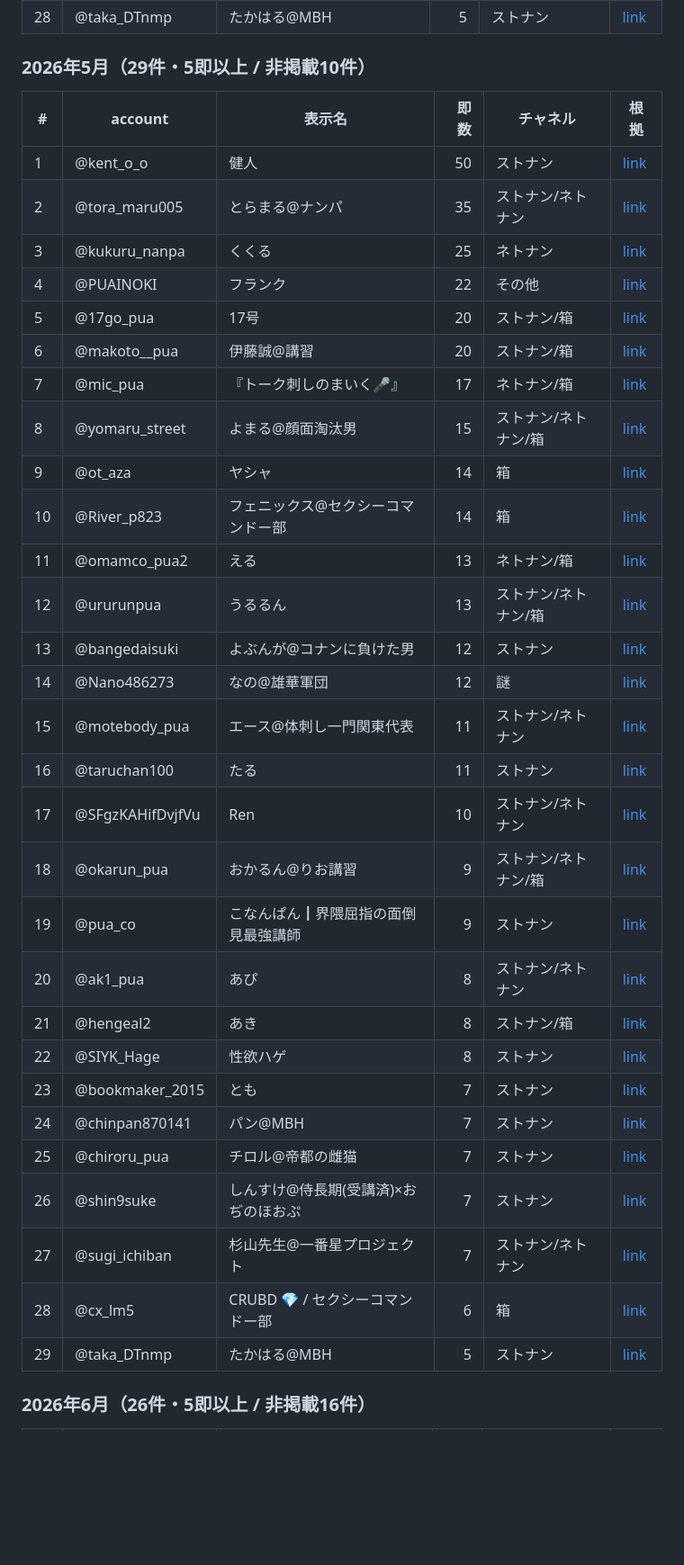
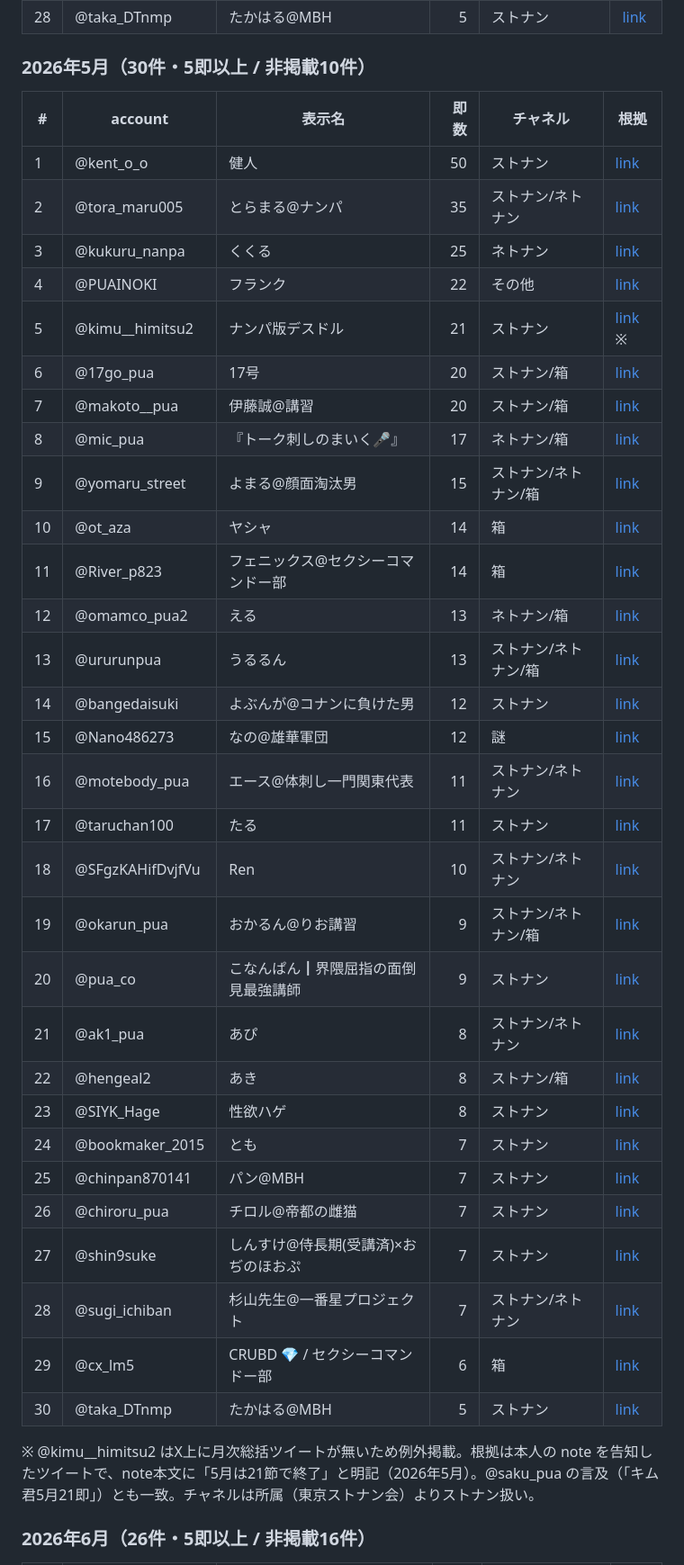
Before and after one commit to jim-auto/sokusuu-ranking, a Markdown page: docs/results_2026_h1.md, the part around the change. Shown at 90% size. Rendered like a GitHub page; blank space fills up the shorter version.

Commit message:
Add kimu__himitsu2 May 2026 total (21).
5月=21 (street). No monthly summary tweet on X; cited from author's note
("5月は21節で終了", May 2026), corroborated by @saku_pua. Footnoted as an
exception. 1節=1即.

Co-Authored-By: Claude Opus 4.8 (1M context) <noreply@anthropic.com>
Claude-Session: https://claude.ai/code/session_01MYbZHSKJj24VN4z6wPB6Uv

```diff
--- a/docs/results_2026_h1.md
+++ b/docs/results_2026_h1.md
@@ -138,7 +138,7 @@ PR 確認用スナップショット。月次ランキングのみ。根拠は
 | 27 | @rei_app_pua | 黎@🦉事変/kk廻遊 | 5 | ストナン/ネトナン | [link](https://x.com/rei_app_pua/status/2049878421678031060) |
 | 28 | @taka_DTnmp | たかはる@MBH | 5 | ストナン | [link](https://x.com/taka_DTnmp/status/2050191172849803706) |
 
-### 2026年5月（29件・5即以上 / 非掲載10件）
+### 2026年5月（30件・5即以上 / 非掲載10件）
 
 | # | account | 表示名 | 即数 | チャネル | 根拠 |
 |---|---------|--------|-----:|----------|------|
@@ -146,31 +146,34 @@ PR 確認用スナップショット。月次ランキングのみ。根拠は
 | 2 | @tora_maru005 | とらまる@ナンパ | 35 | ストナン/ネトナン | [link](https://x.com/tora_maru005/status/2061775728019169561) |
 | 3 | @kukuru_nanpa | くくる | 25 | ネトナン | [link](https://x.com/kukuru_nanpa/status/2062934212056166885) |
 | 4 | @PUAINOKI | フランク | 22 | その他 | [link](https://x.com/PUAINOKI/status/2061283382060101939) |
-| 5 | @17go_pua | 17号 | 20 | ストナン/箱 | [link](https://x.com/17go_pua/status/2061380476095615309) |
-| 6 | @makoto__pua | 伊藤誠@講習 | 20 | ストナン/箱 | [link](https://x.com/makoto__pua/status/2061110224455713106) |
-| 7 | @mic_pua | 『トーク刺しのまいく🎤』 | 17 | ネトナン/箱 | [link](https://x.com/mic_pua/status/2061697844273352975) |
-| 8 | @yomaru_street | よまる@顔面淘汰男 | 15 | ストナン/ネトナン/箱 | [link](https://x.com/yomaru_street/status/2061107630731637184) |
-| 9 | @ot_aza | ヤシャ | 14 | 箱 | [link](https://x.com/ot_aza/status/2061795911056179363) |
-| 10 | @River_p823 | フェニックス@セクシーコマンドー部 | 14 | 箱 | [link](https://x.com/River_p823/status/2062840176251224456) |
-| 11 | @omamco_pua2 | える | 13 | ネトナン/箱 | [link](https://x.com/omamco_pua2/status/2061065125612888080) |
-| 12 | @ururunpua | うるるん | 13 | ストナン/ネトナン/箱 | [link](https://x.com/ururunpua/status/2061365911001694357) |
-| 13 | @bangedaisuki | よぶんが@コナンに負けた男 | 12 | ストナン | [link](https://x.com/yk_yamate/status/2061460951153696809) |
-| 14 | @Nano486273 | なの@雄華軍団 | 12 | 謎 | [link](https://x.com/Nano486273/status/2061108226243133825) |
-| 15 | @motebody_pua | エース@体刺し一門関東代表 | 11 | ストナン/ネトナン | [link](https://x.com/motebody_pua/status/2061020501045354793) |
-| 16 | @taruchan100 | たる | 11 | ストナン | [link](https://x.com/taruchan100/status/2060632608363696637) |
-| 17 | @SFgzKAHifDvjfVu | Ren | 10 | ストナン/ネトナン | [link](https://x.com/SFgzKAHifDvjfVu/status/2060847769523528027) |
-| 18 | @okarun_pua | おかるん@りお講習 | 9 | ストナン/ネトナン/箱 | [link](https://x.com/okarun_pua/status/2061059496156578026) |
-| 19 | @pua_co | こなんぱん┃界隈屈指の面倒見最強講師 | 9 | ストナン | [link](https://x.com/yk_yamate/status/2061460951153696809) |
-| 20 | @ak1_pua | あぴ | 8 | ストナン/ネトナン | [link](https://x.com/ak1_pua/status/2061101013013241970) |
-| 21 | @hengeal2 | あき | 8 | ストナン/箱 | [link](https://x.com/hengeal2/status/2061063317955965056) |
-| 22 | @SIYK_Hage | 性欲ハゲ | 8 | ストナン | [link](https://x.com/SIYK_Hage/status/2061461294088368553) |
-| 23 | @bookmaker_2015 | とも | 7 | ストナン | [link](https://x.com/bookmaker_2015/status/2061103094440829426) |
-| 24 | @chinpan870141 | パン@MBH | 7 | ストナン | [link](https://x.com/chinpan870141/status/2061291798790812152) |
-| 25 | @chiroru_pua | チロル@帝都の雌猫 | 7 | ストナン | [link](https://x.com/chiroru_pua/status/2061114978766373328) |
-| 26 | @shin9suke | しんすけ@侍長期(受講済)×おぢのほおぷ | 7 | ストナン | [link](https://x.com/shin9suke/status/2062603298503627207) |
-| 27 | @sugi_ichiban | 杉山先生@一番星プロジェクト | 7 | ストナン/ネトナン | [link](https://x.com/sugi_ichiban/status/2060997338639007758) |
-| 28 | @cx_lm5 | CRUBD 💎 / セクシーコマンドー部 | 6 | 箱 | [link](https://x.com/cx_lm5/status/2061005015452680274) |
-| 29 | @taka_DTnmp | たかはる@MBH | 5 | ストナン | [link](https://x.com/taka_DTnmp/status/2063827906716213539) |
+| 5 | @kimu__himitsu2 | ナンパ版デスドル | 21 | ストナン | [link](https://x.com/kimu__himitsu2/status/2063589689467240616) ※ |
+| 6 | @17go_pua | 17号 | 20 | ストナン/箱 | [link](https://x.com/17go_pua/status/2061380476095615309) |
+| 7 | @makoto__pua | 伊藤誠@講習 | 20 | ストナン/箱 | [link](https://x.com/makoto__pua/status/2061110224455713106) |
+| 8 | @mic_pua | 『トーク刺しのまいく🎤』 | 17 | ネトナン/箱 | [link](https://x.com/mic_pua/status/2061697844273352975) |
+| 9 | @yomaru_street | よまる@顔面淘汰男 | 15 | ストナン/ネトナン/箱 | [link](https://x.com/yomaru_street/status/2061107630731637184) |
+| 10 | @ot_aza | ヤシャ | 14 | 箱 | [link](https://x.com/ot_aza/status/2061795911056179363) |
+| 11 | @River_p823 | フェニックス@セクシーコマンドー部 | 14 | 箱 | [link](https://x.com/River_p823/status/2062840176251224456) |
+| 12 | @omamco_pua2 | える | 13 | ネトナン/箱 | [link](https://x.com/omamco_pua2/status/2061065125612888080) |
+| 13 | @ururunpua | うるるん | 13 | ストナン/ネトナン/箱 | [link](https://x.com/ururunpua/status/2061365911001694357) |
+| 14 | @bangedaisuki | よぶんが@コナンに負けた男 | 12 | ストナン | [link](https://x.com/yk_yamate/status/2061460951153696809) |
+| 15 | @Nano486273 | なの@雄華軍団 | 12 | 謎 | [link](https://x.com/Nano486273/status/2061108226243133825) |
+| 16 | @motebody_pua | エース@体刺し一門関東代表 | 11 | ストナン/ネトナン | [link](https://x.com/motebody_pua/status/2061020501045354793) |
+| 17 | @taruchan100 | たる | 11 | ストナン | [link](https://x.com/taruchan100/status/2060632608363696637) |
+| 18 | @SFgzKAHifDvjfVu | Ren | 10 | ストナン/ネトナン | [link](https://x.com/SFgzKAHifDvjfVu/status/2060847769523528027) |
+| 19 | @okarun_pua | おかるん@りお講習 | 9 | ストナン/ネトナン/箱 | [link](https://x.com/okarun_pua/status/2061059496156578026) |
+| 20 | @pua_co | こなんぱん┃界隈屈指の面倒見最強講師 | 9 | ストナン | [link](https://x.com/yk_yamate/status/2061460951153696809) |
+| 21 | @ak1_pua | あぴ | 8 | ストナン/ネトナン | [link](https://x.com/ak1_pua/status/2061101013013241970) |
+| 22 | @hengeal2 | あき | 8 | ストナン/箱 | [link](https://x.com/hengeal2/status/2061063317955965056) |
+| 23 | @SIYK_Hage | 性欲ハゲ | 8 | ストナン | [link](https://x.com/SIYK_Hage/status/2061461294088368553) |
+| 24 | @bookmaker_2015 | とも | 7 | ストナン | [link](https://x.com/bookmaker_2015/status/2061103094440829426) |
+| 25 | @chinpan870141 | パン@MBH | 7 | ストナン | [link](https://x.com/chinpan870141/status/2061291798790812152) |
+| 26 | @chiroru_pua | チロル@帝都の雌猫 | 7 | ストナン | [link](https://x.com/chiroru_pua/status/2061114978766373328) |
+| 27 | @shin9suke | しんすけ@侍長期(受講済)×おぢのほおぷ | 7 | ストナン | [link](https://x.com/shin9suke/status/2062603298503627207) |
+| 28 | @sugi_ichiban | 杉山先生@一番星プロジェクト | 7 | ストナン/ネトナン | [link](https://x.com/sugi_ichiban/status/2060997338639007758) |
+| 29 | @cx_lm5 | CRUBD 💎 / セクシーコマンドー部 | 6 | 箱 | [link](https://x.com/cx_lm5/status/2061005015452680274) |
+| 30 | @taka_DTnmp | たかはる@MBH | 5 | ストナン | [link](https://x.com/taka_DTnmp/status/2063827906716213539) |
+
+※ @kimu__himitsu2 はX上に月次総括ツイートが無いため例外掲載。根拠は本人の note を告知したツイートで、note本文に「5月は21節で終了」と明記（2026年5月）。@saku_pua の言及（「キム君5月21即」）とも一致。チャネルは所属（東京ストナン会）よりストナン扱い。
 
 ### 2026年6月（26件・5即以上 / 非掲載16件）
 
```
